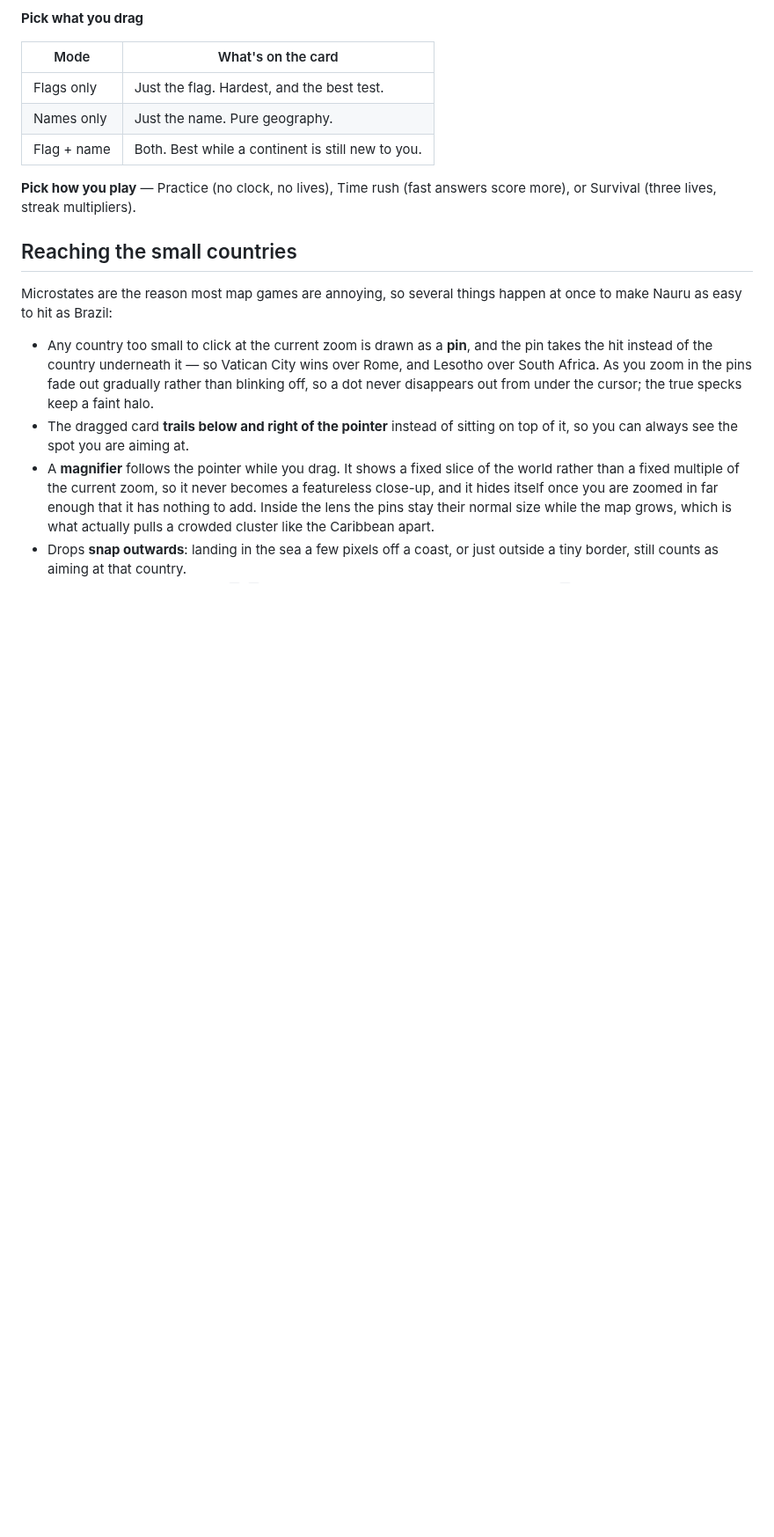
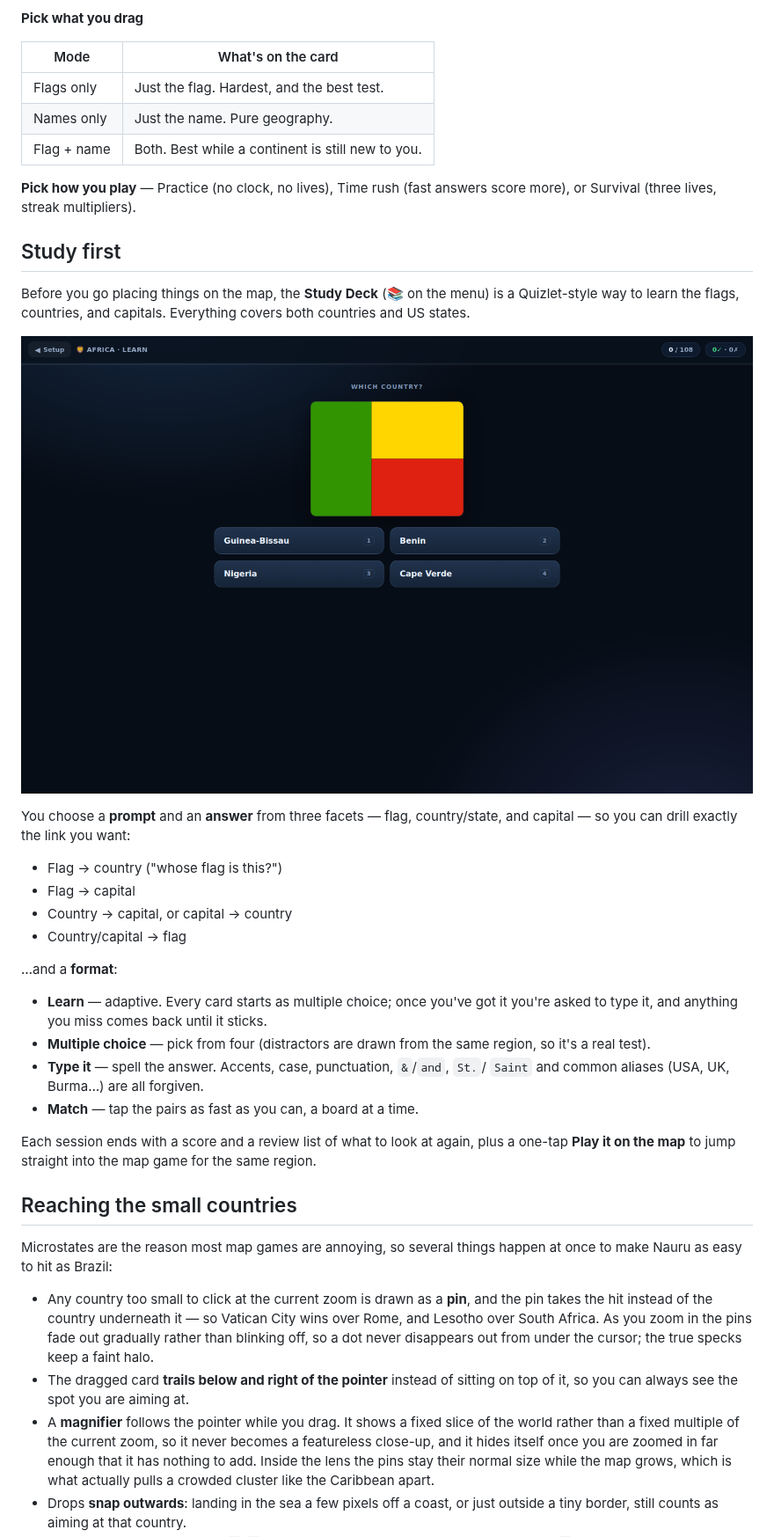
Before and after one commit to bgale175/Claude-Basic-Repo, a Markdown page: atlas-arcade/README.md, the part around one of its changes. Shown at 88% size. GitHub-like rendering; pictures changed too: atlas-arcade/docs/study.png (added); blank space fills up the shorter version.

```diff
--- a/atlas-arcade/README.md
+++ b/atlas-arcade/README.md
@@ -42,6 +42,36 @@ the crisp flag returns the moment you place the state, and in name/both modes
 
 **Pick how you play** — Practice (no clock, no lives), Time rush (fast answers
 score more), or Survival (three lives, streak multipliers).
+
+## Study first
+
+Before you go placing things on the map, the **Study Deck** (📚 on the menu)
+is a Quizlet-style way to learn the flags, countries, and capitals. Everything
+covers both countries and US states.
+
+![the study deck: which country is this flag?](docs/study.png)
+
+You choose a **prompt** and an **answer** from three facets — flag, country/state,
+and capital — so you can drill exactly the link you want:
+
+- Flag → country ("whose flag is this?")
+- Flag → capital
+- Country → capital, or capital → country
+- Country/capital → flag
+
+…and a **format**:
+
+- **Learn** — adaptive. Every card starts as multiple choice; once you've got it
+  you're asked to type it, and anything you miss comes back until it sticks.
+- **Multiple choice** — pick from four (distractors are drawn from the same
+  region, so it's a real test).
+- **Type it** — spell the answer. Accents, case, punctuation, `&`/`and`, `St.`/
+  `Saint` and common aliases (USA, UK, Burma…) are all forgiven.
+- **Match** — tap the pairs as fast as you can, a board at a time.
+
+Each session ends with a score and a review list of what to look at again, plus
+a one-tap **Play it on the map** to jump straight into the map game for the same
+region.
 
 ## Reaching the small countries
 
```
Also changed, not shown: other parts of atlas-arcade/README.md (+2 -2 lines), 4 other files.
